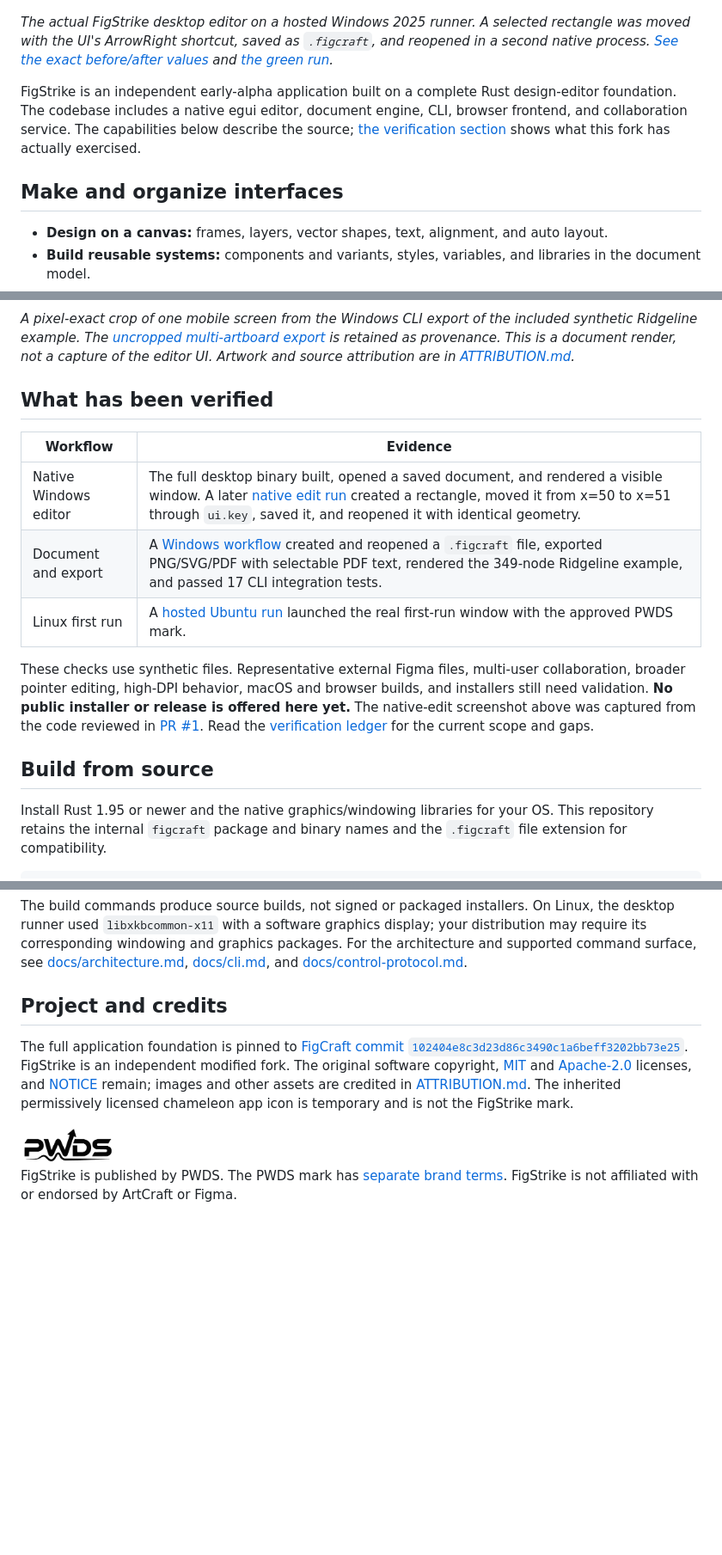
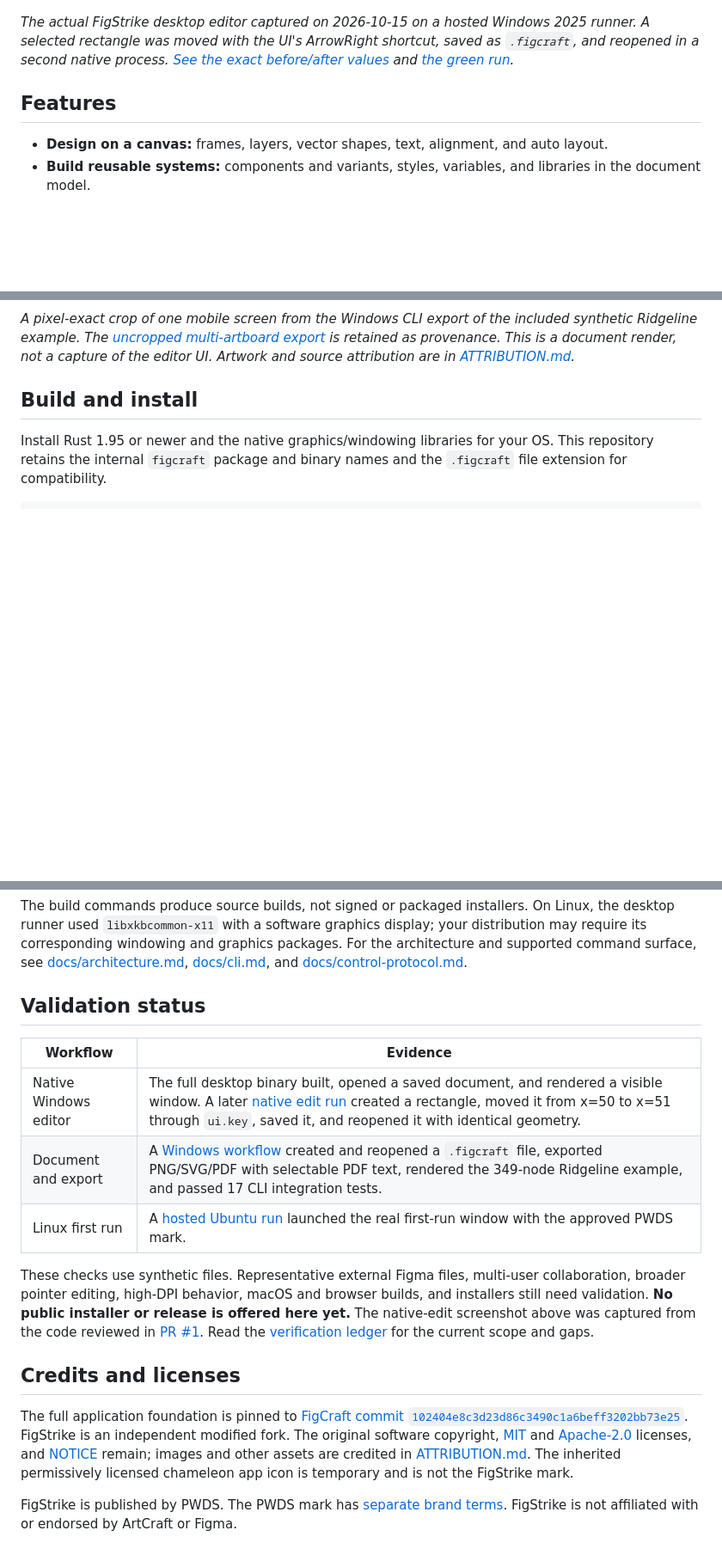
Before and after one commit to Gerbzz/FigStrike, a Markdown page: README.md, 3 parts joined by grey strips. Shown at 86% size. GitHub-like rendering; blank space fills up the shorter version.

Commit message:
docs: standardize README structure and publisher masthead

```diff
--- a/README.md
+++ b/README.md
@@ -5,10 +15,8 @@
 ![FigStrike native Windows editor with a saved frame and rectangle](docs/evidence/figstrike-windows-native-edited.png)
 
-*The actual FigStrike desktop editor on a hosted Windows 2025 runner. A selected rectangle was moved with the UI's ArrowRight shortcut, saved as `.figcraft`, and reopened in a second native process. [See the exact before/after values](docs/evidence/figstrike-windows-native-edit-verification.json) and [the green run](https://github.com/Gerbzz/FigStrike/actions/runs/38760286187).*
+*The actual FigStrike desktop editor captured on 2026-10-15 on a hosted Windows 2025 runner. A selected rectangle was moved with the UI's ArrowRight shortcut, saved as `.figcraft`, and reopened in a second native process. [See the exact before/after values](docs/evidence/figstrike-windows-native-edit-verification.json) and [the green run](https://github.com/Gerbzz/FigStrike/actions/runs/38760286187).*
 
-FigStrike is an independent early-alpha application built on a complete Rust design-editor foundation. The codebase includes a native egui editor, document engine, CLI, browser frontend, and collaboration service. The capabilities below describe the source; [the verification section](#what-has-been-verified) shows what this fork has actually exercised.
-
-## Make and organize interfaces
+## Features
 
 - **Design on a canvas:** frames, layers, vector shapes, text, alignment, and auto layout.
 - **Build reusable systems:** components and variants, styles, variables, and libraries in the document model.
@@ -20,17 +28,7 @@ FigStrike is an independent early-alpha application built on a complete Rust des
 
 *A pixel-exact crop of one mobile screen from the Windows CLI export of the included synthetic Ridgeline example. The [uncropped multi-artboard export](docs/evidence/figstrike-windows-ridgeline.png) is retained as provenance. This is a document render, not a capture of the editor UI. Artwork and source attribution are in [ATTRIBUTION.md](ATTRIBUTION.md).*
 
-## What has been verified
-
-| Workflow | Evidence |
-| --- | --- |
-| Native Windows editor | The full desktop binary built, opened a saved document, and rendered a visible window. A later [native edit run](https://github.com/Gerbzz/FigStrike/actions/runs/38760286187) created a rectangle, moved it from x=50 to x=51 through `ui.key`, saved it, and reopened it with identical geometry. |
-| Document and export | A [Windows workflow](https://github.com/Gerbzz/FigStrike/actions/runs/38746168229) created and reopened a `.figcraft` file, exported PNG/SVG/PDF with selectable PDF text, rendered the 349-node Ridgeline example, and passed 17 CLI integration tests. |
-| Linux first run | A [hosted Ubuntu run](https://github.com/Gerbzz/FigStrike/actions/runs/38739905782) launched the real first-run window with the approved PWDS mark. |
-
-These checks use synthetic files. Representative external Figma files, multi-user collaboration, broader pointer editing, high-DPI behavior, macOS and browser builds, and installers still need validation. **No public installer or release is offered here yet.** The native-edit screenshot above was captured from the code reviewed in [PR #1](https://github.com/Gerbzz/FigStrike/pull/1). Read the [verification ledger](docs/FIGSTRIKE_STATUS.md) for the current scope and gaps.
-
-## Build from source
+## Build and install
 
 Install Rust 1.95 or newer and the native graphics/windowing libraries for your OS. This repository retains the internal `figcraft` package and binary names and the `.figcraft` file extension for compatibility.
 
@@ -45,10 +43,18 @@ cargo run --locked -p figcraft-cli -- export examples/ridgeline-app.figcraft -o
 
 The build commands produce source builds, not signed or packaged installers. On Linux, the desktop runner used `libxkbcommon-x11` with a software graphics display; your distribution may require its corresponding windowing and graphics packages. For the architecture and supported command surface, see [docs/architecture.md](docs/architecture.md), [docs/cli.md](docs/cli.md), and [docs/control-protocol.md](docs/control-protocol.md).
 
-## Project and credits
+## Validation status
+
+| Workflow | Evidence |
+| --- | --- |
+| Native Windows editor | The full desktop binary built, opened a saved document, and rendered a visible window. A later [native edit run](https://github.com/Gerbzz/FigStrike/actions/runs/38760286187) created a rectangle, moved it from x=50 to x=51 through `ui.key`, saved it, and reopened it with identical geometry. |
+| Document and export | A [Windows workflow](https://github.com/Gerbzz/FigStrike/actions/runs/38746168229) created and reopened a `.figcraft` file, exported PNG/SVG/PDF with selectable PDF text, rendered the 349-node Ridgeline example, and passed 17 CLI integration tests. |
+| Linux first run | A [hosted Ubuntu run](https://github.com/Gerbzz/FigStrike/actions/runs/38739905782) launched the real first-run window with the approved PWDS mark. |
+
+These checks use synthetic files. Representative external Figma files, multi-user collaboration, broader pointer editing, high-DPI behavior, macOS and browser builds, and installers still need validation. **No public installer or release is offered here yet.** The native-edit screenshot above was captured from the code reviewed in [PR #1](https://github.com/Gerbzz/FigStrike/pull/1). Read the [verification ledger](docs/FIGSTRIKE_STATUS.md) for the current scope and gaps.
+
+## Credits and licenses
 
 The full application foundation is pinned to [FigCraft commit `102404e8c3d23d86c3490c1a6beff3202bb73e25`](https://github.com/storytold/figcraft/commit/102404e8c3d23d86c3490c1a6beff3202bb73e25). FigStrike is an independent modified fork. The original software copyright, [MIT](LICENSE-MIT) and [Apache-2.0](LICENSE-APACHE) licenses, and [NOTICE](NOTICE) remain; images and other assets are credited in [ATTRIBUTION.md](ATTRIBUTION.md). The inherited permissively licensed chameleon app icon is temporary and is not the FigStrike mark.
 
-<img src="assets/branding/PWDS-logo.png" alt="PWDS publisher mark" width="110">
-
 FigStrike is published by PWDS. The PWDS mark has [separate brand terms](assets/branding/LICENSE-brand.txt). FigStrike is not affiliated with or endorsed by ArtCraft or Figma.
```
Also changed, not shown: other parts of README.md (+11 -1 lines).
